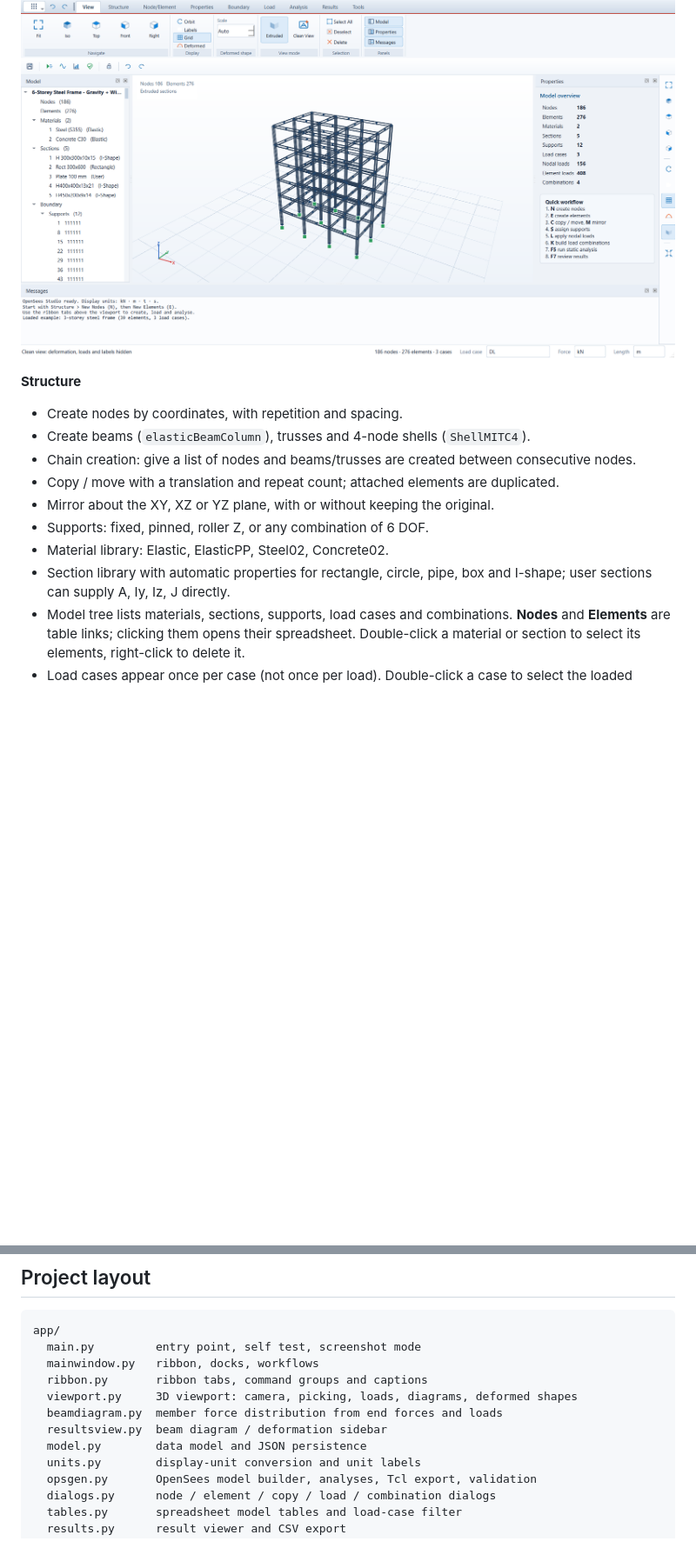
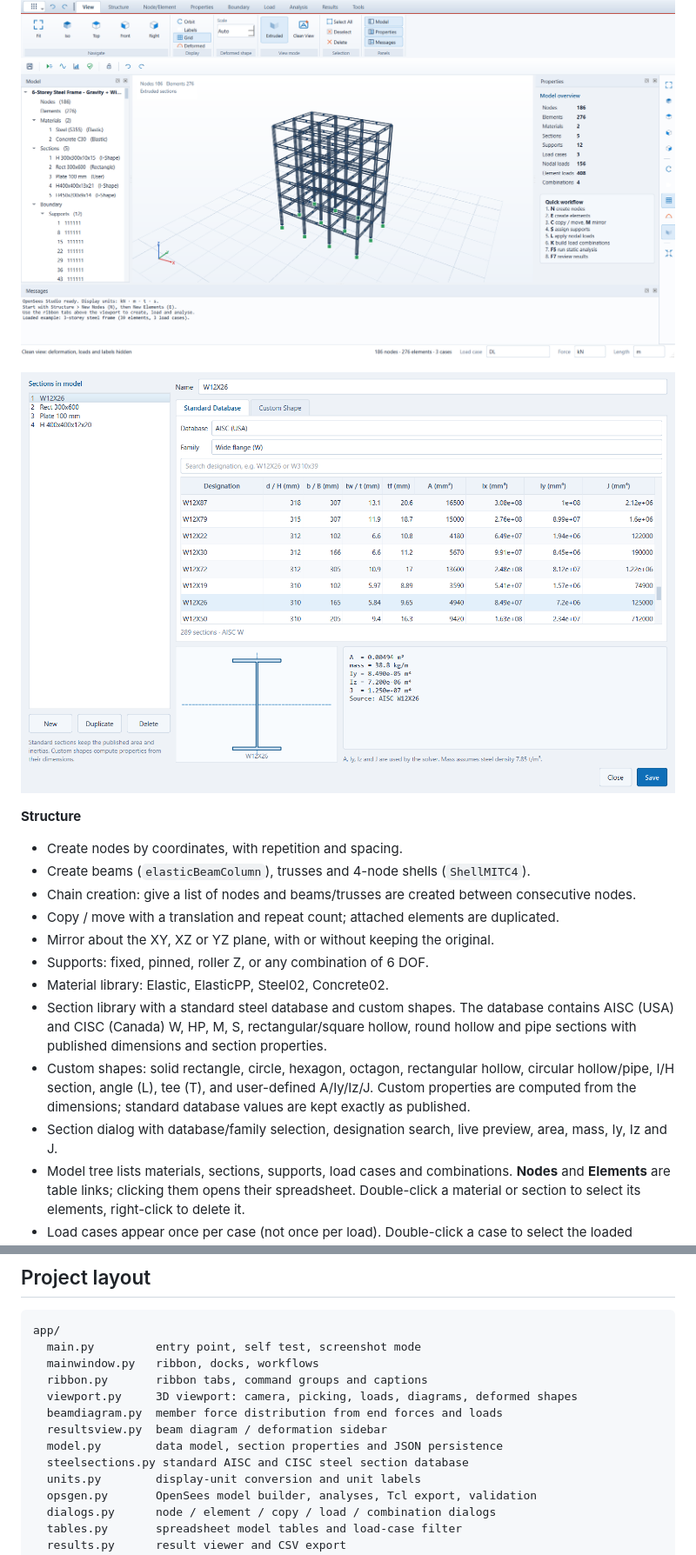
Before and after one commit to sumonrh/OpenSeesStudio, a Markdown page: README.md, 2 parts joined by grey strips. Shown at 87% size. GitHub-like rendering; pictures changed too: docs/section_dialog.png (added); blank space fills up the shorter version.

Commit message:
Add standard AISC/CISC section library and expanded custom shapes

```diff
--- a/README.md
+++ b/README.md
@@ -48,6 +48,8 @@ Self weight is computed as `ρ · A · g` with `g = 9806.65 mm/s²`.
 
 ![extruded section view](docs/extruded.png)
 
+![standard steel section library](docs/section_dialog.png)
+
 **Structure**
 - Create nodes by coordinates, with repetition and spacing.
 - Create beams (`elasticBeamColumn`), trusses and 4-node shells (`ShellMITC4`).
@@ -56,8 +58,15 @@ Self weight is computed as `ρ · A · g` with `g = 9806.65 mm/s²`.
 - Mirror about the XY, XZ or YZ plane, with or without keeping the original.
 - Supports: fixed, pinned, roller Z, or any combination of 6 DOF.
 - Material library: Elastic, ElasticPP, Steel02, Concrete02.
-- Section library with automatic properties for rectangle, circle, pipe, box and I-shape;
-  user sections can supply A, Iy, Iz, J directly.
+- Section library with a standard steel database and custom shapes. The database
+  contains AISC (USA) and CISC (Canada) W, HP, M, S, rectangular/square hollow,
+  round hollow and pipe sections with published dimensions and section properties.
+- Custom shapes: solid rectangle, circle, hexagon, octagon, rectangular hollow,
+  circular hollow/pipe, I/H section, angle (L), tee (T), and user-defined A/Iy/Iz/J.
+  Custom properties are computed from the dimensions; standard database values are
+  kept exactly as published.
+- Section dialog with database/family selection, designation search, live preview,
+  area, mass, Iy, Iz and J.
 - Model tree lists materials, sections, supports, load cases and combinations.
   **Nodes** and **Elements** are table links; clicking them opens their spreadsheet.
   Double-click a material or section to select its elements, right-click to delete it.
@@ -286,7 +295,8 @@ app/
   viewport.py     3D viewport: camera, picking, loads, diagrams, deformed shapes
   beamdiagram.py  member force distribution from end forces and loads
   resultsview.py  beam diagram / deformation sidebar
-  model.py        data model and JSON persistence
+  model.py        data model, section properties and JSON persistence
+  steelsections.py standard AISC and CISC steel section database
   units.py        display-unit conversion and unit labels
   opsgen.py       OpenSees model builder, analyses, Tcl export, validation
   dialogs.py      node / element / copy / load / combination dialogs
```
Also changed, not shown: 8 other files.
